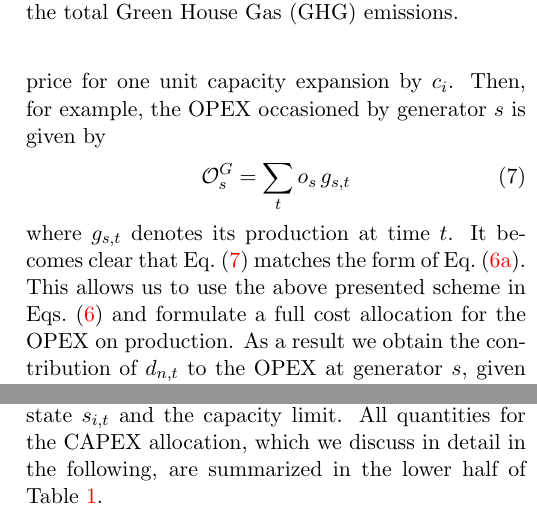
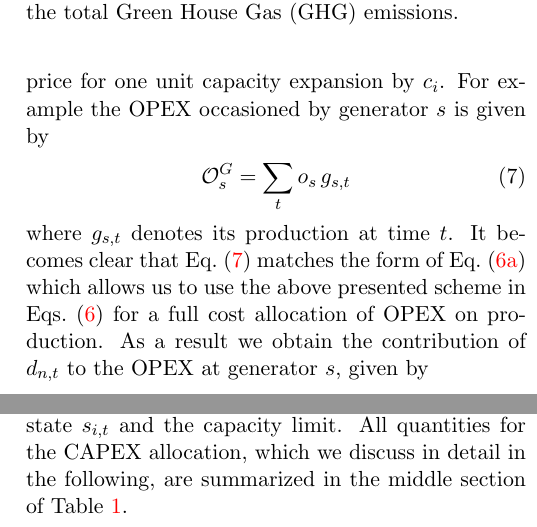
Before and after one commit to FabianHofmann/pypsa-costallocation, a LaTeX paper (paper/flow_based.tex): two parts of the columns of page 3 of 12, joined at a grey line, cut so that both start at the same text. Compiled offline with pdfLaTeX.

```diff
--- a/paper/flow_based.tex
+++ b/paper/flow_based.tex
@@ -126,7 +126,7 @@
 
 
 % allocation quantities
-\newcommand{\allocatepeer}[1][s \rightarrow n]{A_{#1,t}}
+\newcommand{\allocatepeer}[1][s, n]{A_{#1,t}}
 \newcommand{\allocateflow}[1][n]{A_{\ell,#1,t}}
 \newcommand{\allocatetransaction}[1][s \rightarrow n]{A_{#1,\ell,t}}
 \newcommand{\allocatestate}[1][i, n]{A_{#1,t}}
@@ -299,12 +299,12 @@
     \label{tab:cost_allocation_map}
 \end{table*}
 
-Now, assume a network with generators $s$, transmission lines $\ell$ and storage units $r$. Each asset $i = \{s, \ell, r\}$ adds an term for OPEX and a term for CAPEX to the total system cost $\totalcost$. The operational price for an asset $i$ is given by $o_i$, the capital price for one unit capacity expansion by $c_i$. Then, for example, the OPEX occasioned by generator $s$ is given by
+Now, assume a network with generators $s$, transmission lines $\ell$ and storage units $r$. Each asset $i = \{s, \ell, r\}$ adds an term for OPEX and a term for CAPEX to the total system cost $\totalcost$. The operational price for an asset $i$ is given by $o_i$, the capital price for one unit capacity expansion by $c_i$. For example the OPEX occasioned by generator $s$ is given by
 \begin{align}
     \opexgeneration_s = \sum_t \operationalpricegeneration \, \generation
     \label{eq:opexgeneration}
 \end{align}
-where $\generation$ denotes its production at time $t$. It becomes clear that \cref{eq:opexgeneration} matches the form of \cref{eq:cost_decomposition}. This allows us to use the above presented scheme in \cref{eq:general_scheme} and formulate a full cost allocation for the OPEX on production. As a result we obtain the contribution of $\demand$ to the OPEX at generator $s$, given by
+where $\generation$ denotes its production at time $t$. It becomes clear that \cref{eq:opexgeneration} matches the form of \cref{eq:cost_decomposition} which allows us to use the above presented scheme in \cref{eq:general_scheme} for a full cost allocation of OPEX on production. As a result we obtain the contribution of $\demand$ to the OPEX at generator $s$, given by
 \begin{align}
     \allocateopex[n \rightarrow s] &=
    \operationalpricegeneration \,  \allocatepeer
@@ -320,7 +320,7 @@
 
 
 
-For the CAPEX allocation, it becomes crucial to look at the individual relations between operational state $\state$ and the capacity limit. All quantities for the CAPEX allocation, which we discuss in detail in the following, are summarized in the lower half of \cref{tab:cost_allocation_map}.
+For the CAPEX allocation, it becomes crucial to look at the individual relations between operational state $\state$ and the capacity limit. All quantities for the CAPEX allocation, which we discuss in detail in the following, are summarized in the middle section of \cref{tab:cost_allocation_map}.
 
 \subsubsection*{Allocate CAPEX on Generators}
 
```
Also changed, not shown: paper/flow_based.pdf, paper/flow_based.tex (6 more changed lines), 3 other files.
